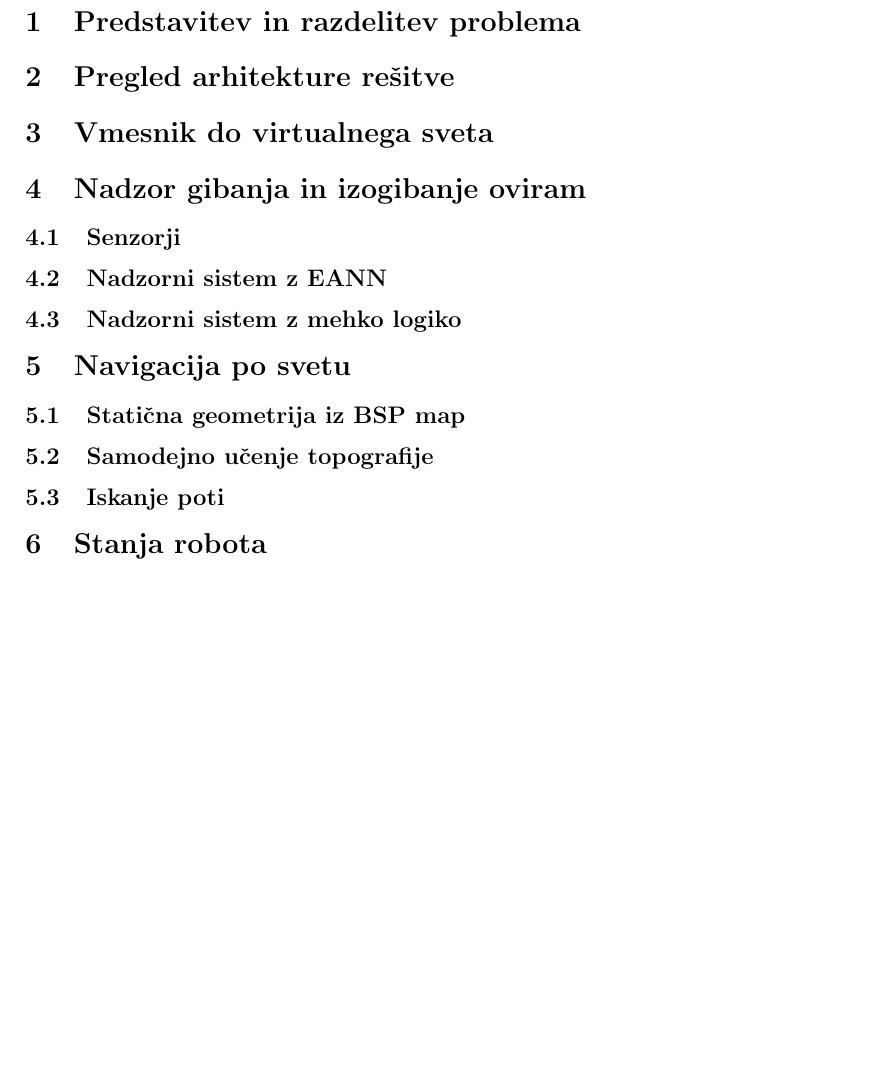
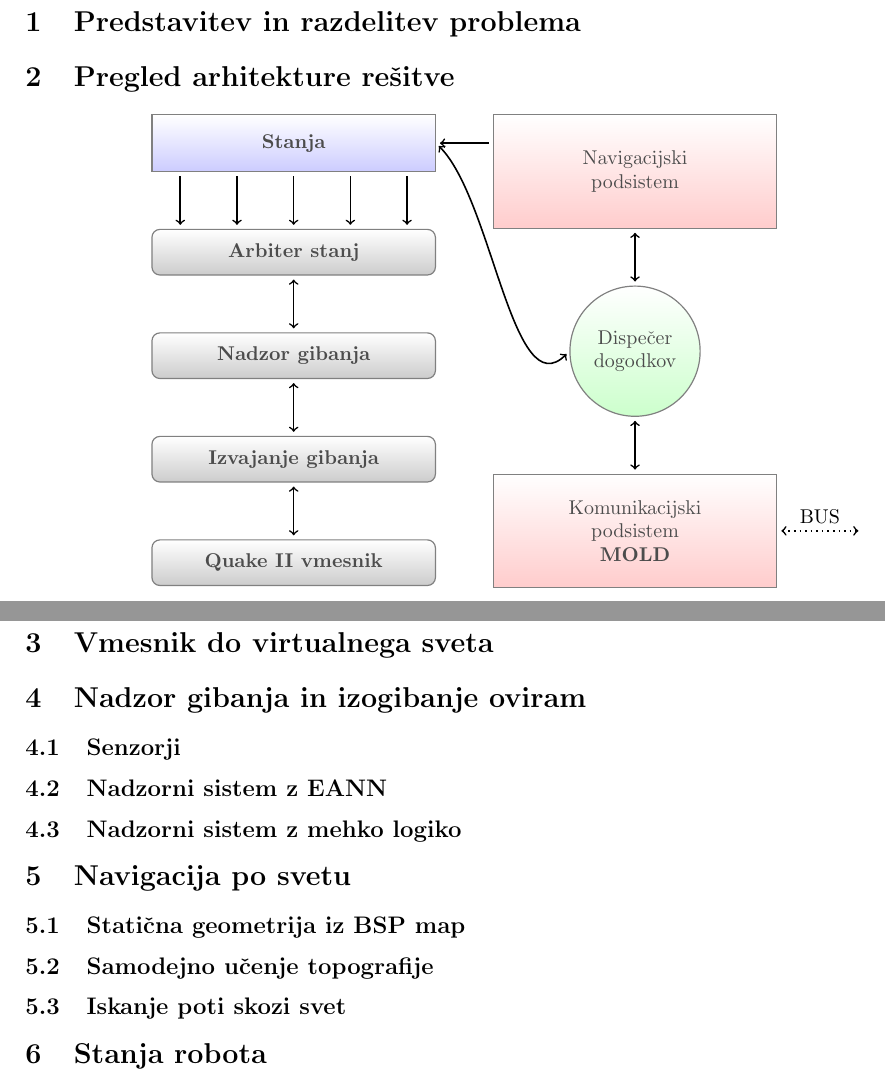
Before and after one commit to kostko/q2hivemind, a LaTeX document (docs/hivemind.tex): part of page 2 of 2 before the commit and two parts of pages 2 and 3 of 3 after it, the two joined at a grey line, cut so that both start at the same text, the shorter picture padded with empty space. Compiled offline with pdfLaTeX.

Commit message:
Added Hivemind infrastructure diagram.

```diff
--- a/docs/hivemind.tex
+++ b/docs/hivemind.tex
@@ -9,6 +9,7 @@
 \usepackage{subfig}
 \usepackage{textcomp}
 \usepackage{tikz}
+\usetikzlibrary{positioning,shapes,shadows,arrows,calc}
 
 \begin{document}
 \begin{titlepage}
@@ -38,6 +39,94 @@
 
 \section{Pregled arhitekture rešitve}
 
+% Shema arhitekture
+\begin{center}
+\begin{tikzpicture}[
+  semithick,
+	node distance=10mm,
+	every node/.style={
+		text centered
+	},
+	every path/.style={
+		shorten >=2pt,
+		shorten <=2pt,
+		thick,
+		arrows=-stealth'
+	},
+	colorednode/.style={
+		color=black!70,
+		rectangle,
+		minimum height=6mm,
+		minimum width=5cm,
+		semithick,
+		draw=black!50,
+		top color=white,
+		bottom color=black!20,
+		rounded corners,
+		inner sep=7pt
+	},
+	states/.style={
+	  color=black!70,
+		rectangle,
+		minimum height=1cm,
+		minimum width=5cm,
+		semithick,
+		draw=black!50,
+		top color=white,
+		bottom color=blue!20,
+		inner sep=7pt
+	},
+	subsystem/.style={
+	  color=black!70,
+		rectangle,
+		minimum height=2cm,
+		minimum width=5cm,
+		semithick,
+		draw=black!50,
+		top color=white,
+		bottom color=red!20,
+		inner sep=7pt
+	},
+	dispatcher/.style={
+	  color=black!70,
+		circle,
+		minimum height=2cm,
+		minimum width=2cm,
+		semithick,
+		draw=black!50,
+		top color=white,
+		bottom color=green!20,
+		inner sep=7pt
+	}
+]
+
+  \node (Q2Vmesnik) [colorednode] { \textbf{Quake II vmesnik} };
+  \node (IzvajanjeGibanja) [colorednode, above=of Q2Vmesnik] { \textbf{Izvajanje gibanja} };
+  \node (NadzorGibanja) [colorednode, above=of IzvajanjeGibanja] { \textbf{Nadzor gibanja} };
+  \node (Arbiter) [colorednode, above=of NadzorGibanja] { \textbf{Arbiter stanj} };
+  \node (Stanja) [states, above=of Arbiter] { \textbf{Stanja} };
+  \node (Navigacija) [subsystem, right=of Stanja, yshift=-5mm] { \shortstack{ Navigacijski \\ podsistem } };
+  \node (Dispatcher) [dispatcher, below=of Navigacija] { \shortstack{ Dispečer \\ dogodkov } };
+  \node (Komunikacija) [subsystem, below=of Dispatcher] { \shortstack{ Komunikacijski \\ podsistem \\ \textbf{ MOLD } } };
+
+  \draw[->] ($ (Stanja.south) - (2cm,0) $) -- ($ (Arbiter.north) - (2cm,0) $);
+  \draw[->] ($ (Stanja.south) - (1cm,0) $) -- ($ (Arbiter.north) - (1cm,0) $);
+  \draw[->] ($ (Stanja.south) - (0cm,0) $) -- ($ (Arbiter.north) - (0cm,0) $);
+  \draw[->] ($ (Stanja.south) + (1cm,0) $) -- ($ (Arbiter.north) + (1cm,0) $);
+  \draw[->] ($ (Stanja.south) + (2cm,0) $) -- ($ (Arbiter.north) + (2cm,0) $);
+  \draw[<->] (Arbiter) -- (NadzorGibanja);
+  \draw[<->] (NadzorGibanja) -- (IzvajanjeGibanja);
+  \draw[<->] (IzvajanjeGibanja) -- (Q2Vmesnik);
+
+  \draw[->] ($ (Navigacija.west) + (0,5mm) $) -- (Stanja);
+  \draw[<->] (Navigacija) -- (Dispatcher);
+  \draw[<->] (Dispatcher) -- (Komunikacija);
+  \draw[<->] (Stanja.east) .. controls +(1,-1) and +(-1,-1) .. (Dispatcher.west);
+
+  \draw[<->,dotted] (Komunikacija.east) -- node[above] {BUS} +(1.5cm,0);
+\end{tikzpicture}
+\end{center}
+
 \section{Vmesnik do virtualnega sveta}
 
 \section{Nadzor gibanja in izogibanje oviram}
@@ -54,7 +143,7 @@
 
 \subsection{Samodejno učenje topografije}
 
-\subsection{Iskanje poti}
+\subsection{Iskanje poti skozi svet}
 
 \section{Stanja robota}
 
```
